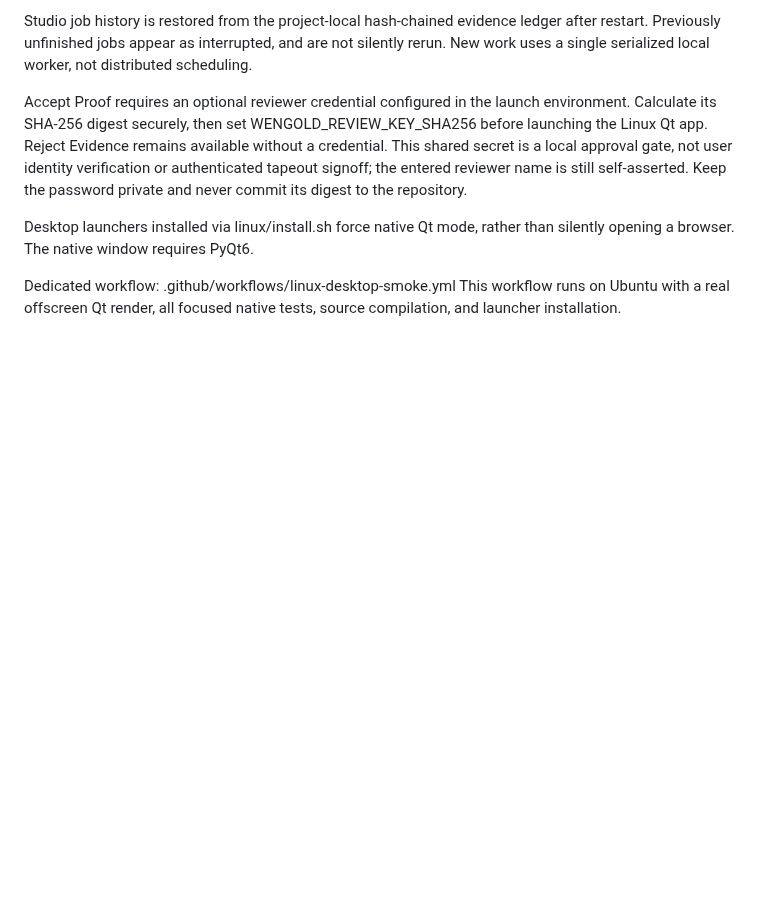
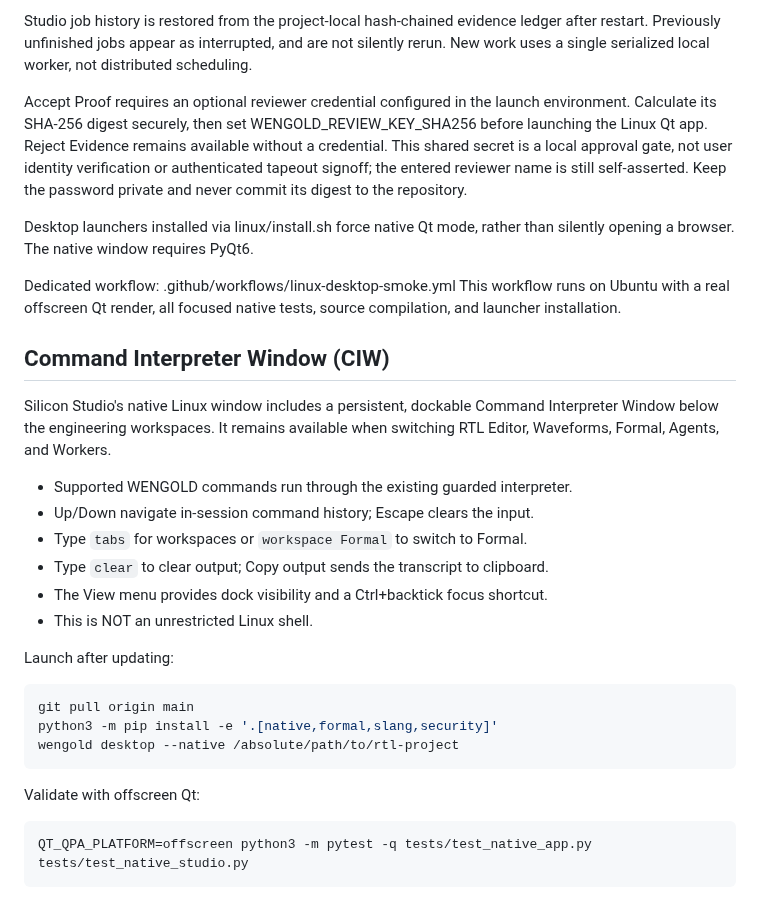
Before and after one commit to thejas235689/wengold, a Markdown page: linux/README.md, the part around the change. GitHub-like rendering; blank space fills up the shorter version.

Commit message:
docs(linux): document dockable command interpreter and safe command navigation

````diff
--- a/linux/README.md
+++ b/linux/README.md
@@ -148,3 +148,31 @@ rather than silently opening a browser. The native window requires PyQt6.
 Dedicated workflow: .github/workflows/linux-desktop-smoke.yml
 This workflow runs on Ubuntu with a real offscreen Qt render, all focused
 native tests, source compilation, and launcher installation.
+
+
+## Command Interpreter Window (CIW)
+
+Silicon Studio's native Linux window includes a persistent, dockable Command
+Interpreter Window below the engineering workspaces. It remains available
+when switching RTL Editor, Waveforms, Formal, Agents, and Workers.
+
+- Supported WENGOLD commands run through the existing guarded interpreter.
+- Up/Down navigate in-session command history; Escape clears the input.
+- Type `tabs` for workspaces or `workspace Formal` to switch to Formal.
+- Type `clear` to clear output; Copy output sends the transcript to clipboard.
+- The View menu provides dock visibility and a Ctrl+backtick focus shortcut.
+- This is NOT an unrestricted Linux shell.
+
+Launch after updating:
+
+```sh
+git pull origin main
+python3 -m pip install -e '.[native,formal,slang,security]'
+wengold desktop --native /absolute/path/to/rtl-project
+```
+
+Validate with offscreen Qt:
+
+```sh
+QT_QPA_PLATFORM=offscreen python3 -m pytest -q tests/test_native_app.py tests/test_native_studio.py
+```
````
